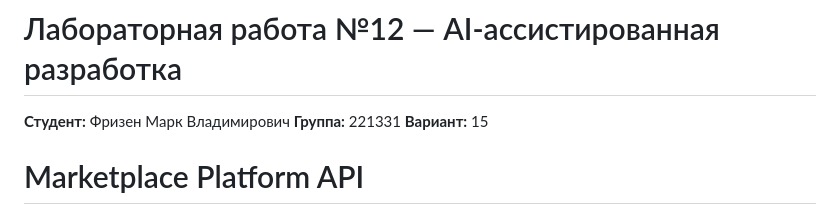
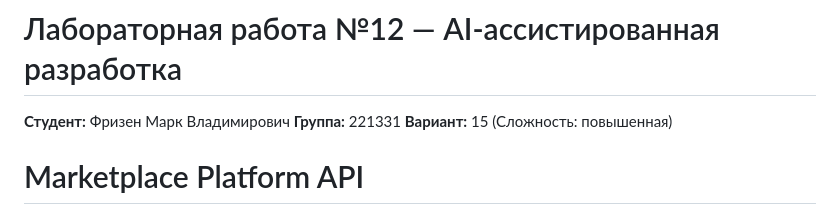
Before and after one commit to MarkFrizen/LR12, a Markdown page: README.md, the part around the change. Drawn GitHub-style.

```diff
--- a/README.md
+++ b/README.md
@@ -1,7 +1,7 @@
 # Лабораторная работа №12 — AI-ассистированная разработка
 **Студент:** Фризен Марк Владимирович
 **Группа:** 221331
-**Вариант:** 15
+**Вариант:** 15 (Сложность: повышенная)
 
 # Marketplace Platform API
 
```
